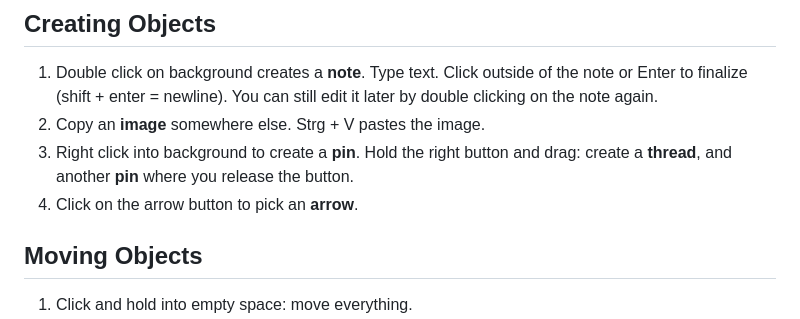
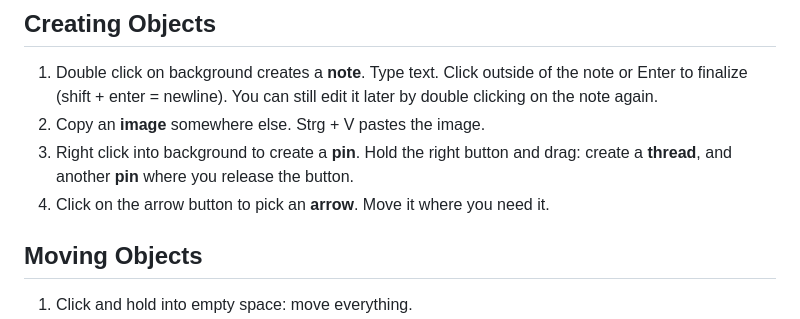
Before and after one commit to stefankober/detective-board, a Markdown page: README.md, the part around the change. GitHub-like rendering.

```diff
--- a/README.md
+++ b/README.md
@@ -19,7 +19,7 @@ Autobackup data is stored only locally in browser storage and does not leave you
 1. Double click on background creates a **note**. Type text. Click outside of the note or Enter to finalize (shift + enter = newline). You can still edit it later by double clicking on the note again.
 2. Copy an **image** somewhere else. Strg + V pastes the image.
 3. Right click into background to create a **pin**. Hold the right button and drag: create a **thread**, and another **pin** where you release the button.
-4. Click on the arrow button to pick an **arrow**.
+4. Click on the arrow button to pick an **arrow**. Move it where you need it.
 
 ## Moving Objects
 
```
